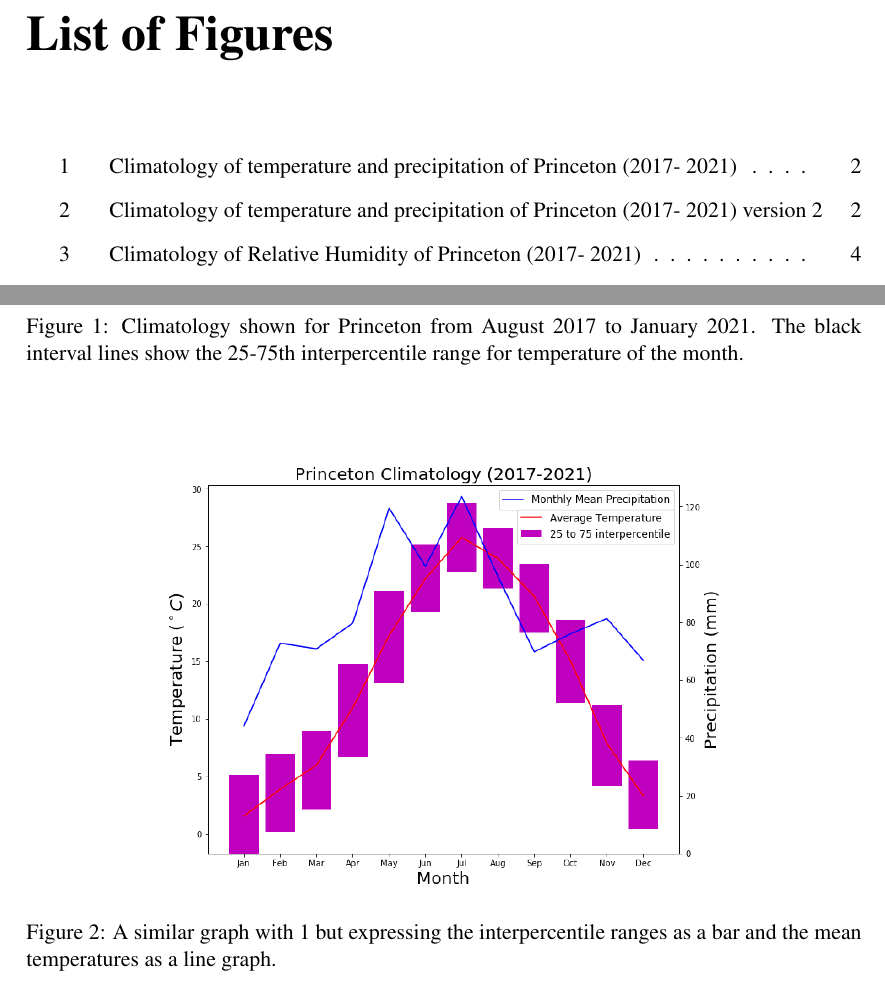
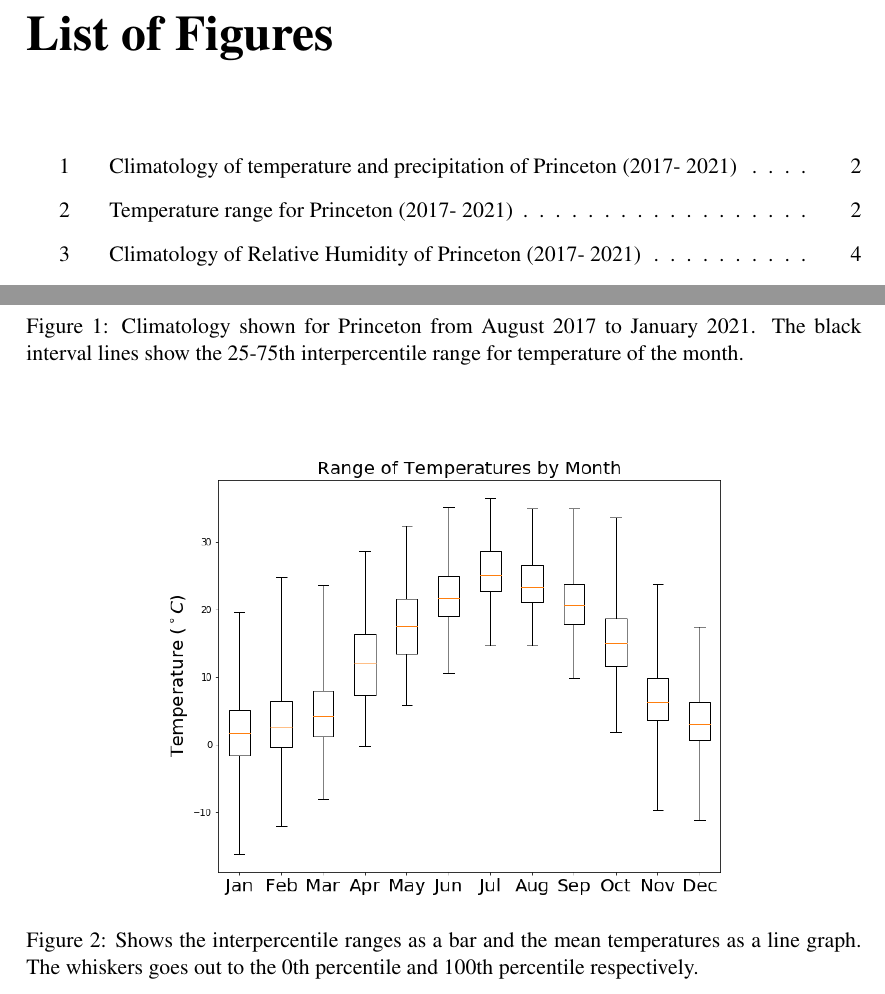
Before and after one commit to zhangt3-e/senior_thesis, a LaTeX thesis (ST2021/thesis.tex): two parts of pages 7 and 11 of 40, joined at a grey line, cut so that both start at the same text. Compiled offline with pdfLaTeX.

Commit message:
Box and whiskers

```diff
--- a/ST2021/thesis.tex
+++ b/ST2021/thesis.tex
@@ -125,9 +125,9 @@ From the data that I analyzed, the following is the climatology of Princeton fro
 \end{figure}
 \begin{figure}[b]
 	\centering
-	\includegraphics[width=0.675\textwidth]{Figures/Climate2.png}
-	\caption[Climatology of temperature and precipitation of Princeton (2017- 2021) version 2]{\label{Clim2}
-	A similar graph with \ref{Clim1} but expressing the interpercentile ranges as a bar and the mean temperatures as a line graph.}
+	\includegraphics[width=0.675\textwidth]{Figures/Temp_range.png}
+	\caption[Temperature range for Princeton (2017- 2021)]{\label{Temp_range}
+	Shows the interpercentile ranges as a bar and the mean temperatures as a line graph. The whiskers goes out to the 0th percentile and 100th percentile respectively. }
 \end{figure}
 \clearpage
 
```
Also changed, not shown: ST2021/Figures/Temp_range.png (added), ST2021/Figures/guyotweather_ywt_feb_22_2021.pdf (added), 2 other files.
